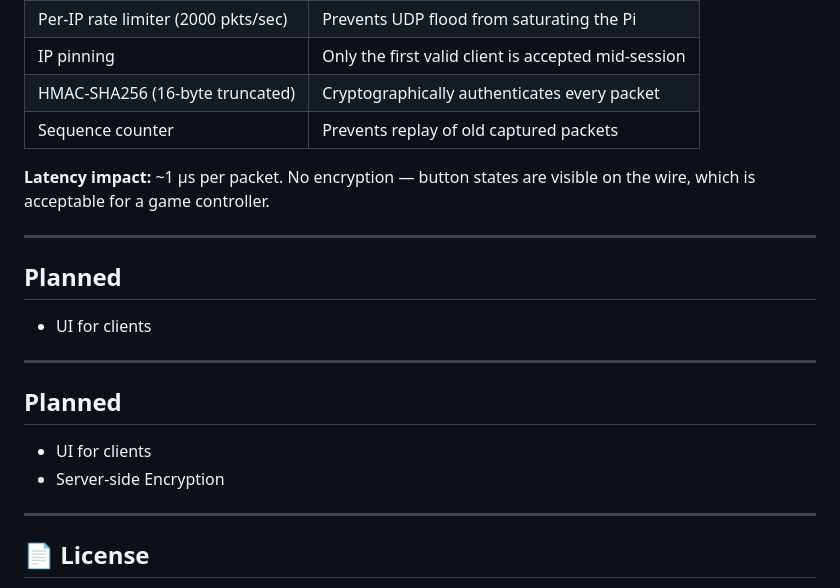
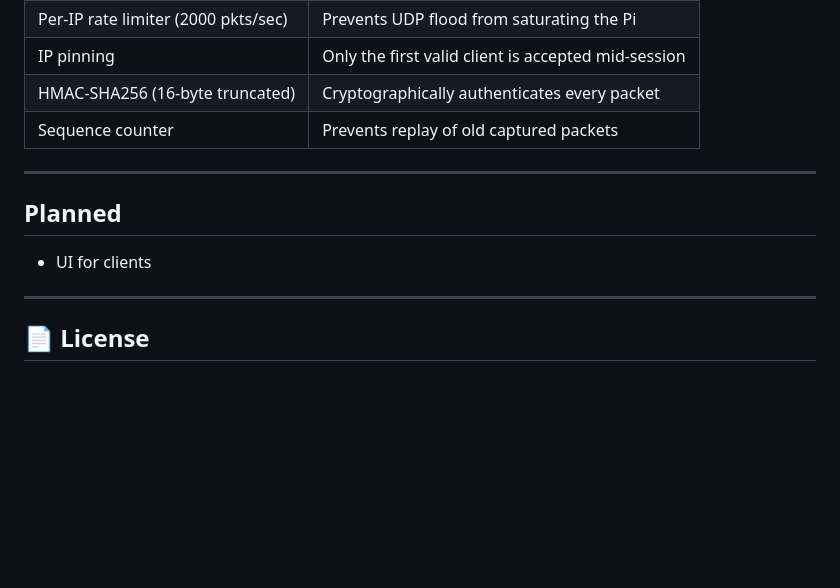
Before and after one commit to Dycool/NS-PC-Control, a Markdown page: README.md, the part around one of its changes. Drawn GitHub-style; blank space fills up the shorter version.

```diff
--- a/README.md
+++ b/README.md
@@ -220,18 +256,12 @@ Each UDP datagram is authenticated with a truncated **HMAC-SHA256** tag derived
 | HMAC-SHA256 (16-byte truncated) | Cryptographically authenticates every packet |
 | Sequence counter | Prevents replay of old captured packets |
 
-**Latency impact:** ~1 µs per packet. No encryption — button states are visible on the wire, which is acceptable for a game controller.
-
 ---
 
 ## Planned
 
 * UI for clients
----
-## Planned
 
-* UI for clients
-* Server-side Encryption
 ---
 
 ## 📄 License
```
Also changed, not shown: other parts of README.md (+64 -28 lines).
